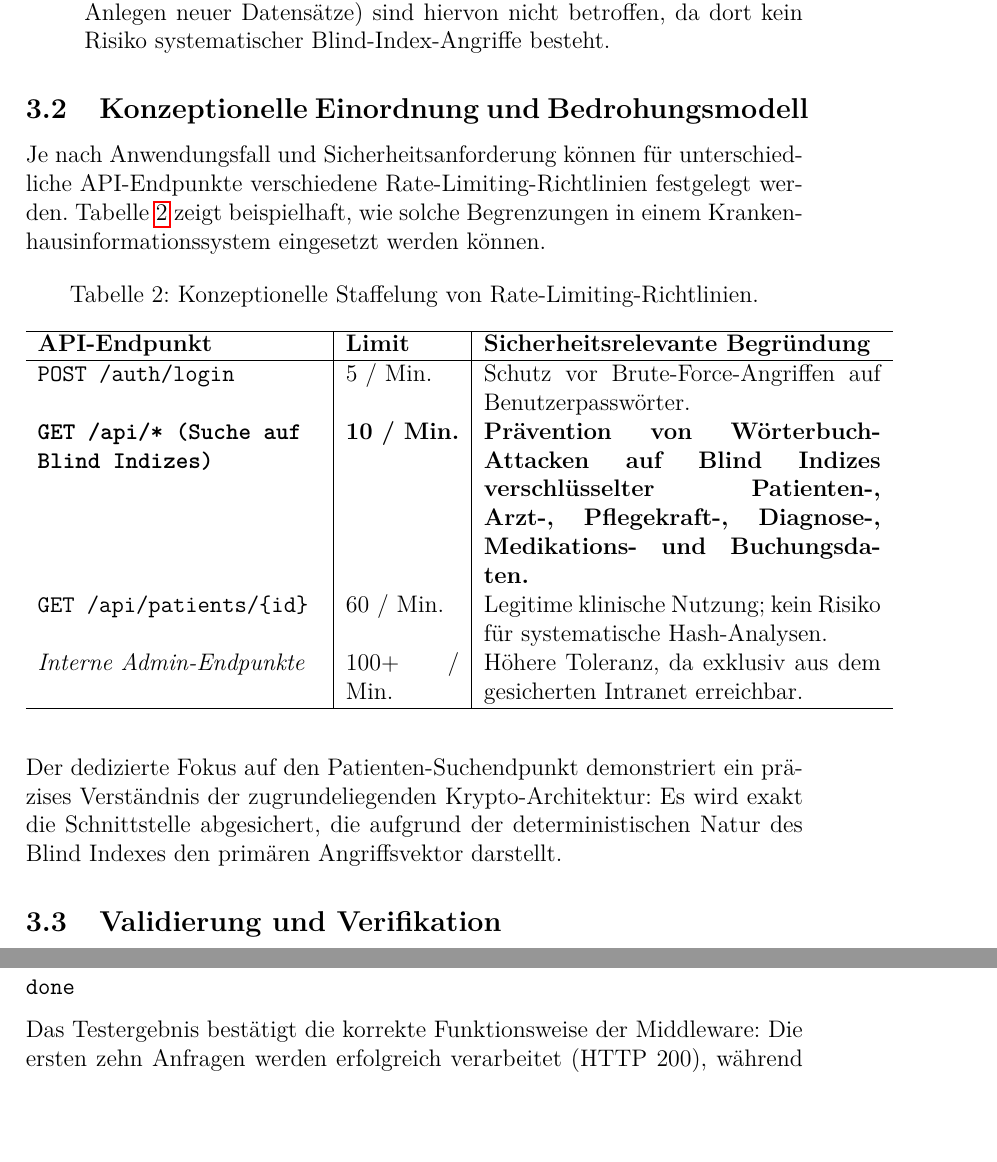
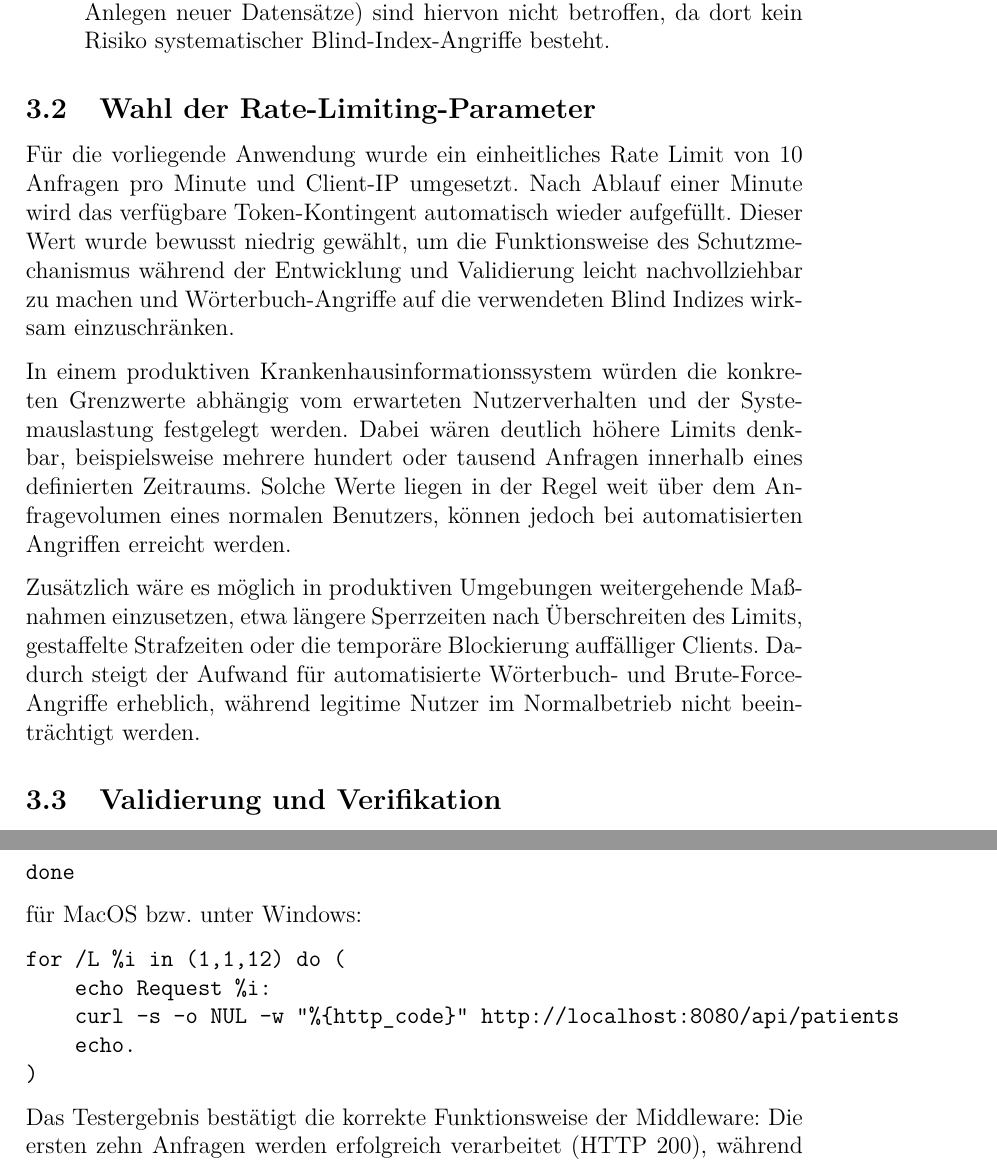
Before and after one commit to Gottschalk125/adt-documentation, a LaTeX document (Abgabe_Gesamt/Abgabe_4/main.tex, which reads Abgabe_Gesamt/Abgabe_4/DB_Backend/rate_limiting.tex): two parts of pages 9 and 10 of 16, joined at a grey line, cut so that both start at the same text, the shorter picture padded with empty space. Compiled offline with pdfLaTeX.

Commit message:
docs: final version of rate limiting

```diff
--- a/Abgabe_Gesamt/Abgabe_4/DB_Backend/rate_limiting.tex
+++ b/Abgabe_Gesamt/Abgabe_4/DB_Backend/rate_limiting.tex
@@ -17,28 +17,32 @@ Die Umsetzung des Ratenbegrenzungs-Mechanismus basiert auf dem etablierten Token
 \end{enumerate}
 
 
-\subsection{Konzeptionelle Einordnung und Bedrohungsmodell}
+\subsection{Wahl der Rate-Limiting-Parameter}
 
-Je nach Anwendungsfall und Sicherheitsanforderung können für unterschiedliche API-Endpunkte verschiedene Rate-Limiting-Richtlinien festgelegt werden. Tabelle~\ref{tab:rate_limiting} zeigt beispielhaft, wie solche Begrenzungen in einem Krankenhausinformationssystem eingesetzt werden können.
-%TODO: Joshua fragen
-\begin{table}[h]
-    \centering
-    \caption{Konzeptionelle Staffelung von Rate-Limiting-Richtlinien.}
-    \label{tab:rate_limiting}
-    \begin{tabular}{p{5cm}|p{2cm}|p{7cm}}
-        \hline
-        \textbf{API-Endpunkt} & \textbf{Limit} & \textbf{Sicherheitsrelevante Begründung} \\ \hline
-        \texttt{POST /auth/login} & 5 / Min. & Schutz vor Brute-Force-Angriffen auf Benutzerpasswörter. \\
-        \textbf{\texttt{GET /api/* (Suche auf Blind Indizes)}} & \textbf{10 / Min.} & \textbf{Prävention von Wörterbuch-Attacken auf Blind Indizes verschlüsselter Patienten-, Arzt-, Pflegekraft-, Diagnose-, Medikations- und Buchungsdaten.} \\
-        \texttt{GET /api/patients/\{id\}} & 60 / Min. & Legitime klinische Nutzung; kein Risiko für systematische Hash-Analysen. \\
-        \textit{Interne Admin-Endpunkte} & 100+ / Min. & Höhere Toleranz, da exklusiv aus dem gesicherten Intranet erreichbar. \\ \hline
-    \end{tabular}
-\end{table}
+Für die vorliegende Anwendung wurde ein einheitliches Rate Limit von
+10 Anfragen pro Minute und Client-IP umgesetzt. Nach Ablauf einer Minute
+wird das verfügbare Token-Kontingent automatisch wieder aufgefüllt.
+Dieser Wert wurde bewusst niedrig gewählt, um die Funktionsweise des
+Schutzmechanismus während der Entwicklung und Validierung leicht
+nachvollziehbar zu machen und Wörterbuch-Angriffe auf die verwendeten
+Blind Indizes wirksam einzuschränken.
 
-Der dedizierte Fokus auf den Patienten-Suchendpunkt demonstriert ein präzises Verständnis der zugrundeliegenden Krypto-Architektur: Es wird exakt die Schnittstelle abgesichert, die aufgrund der deterministischen Natur des Blind Indexes den primären Angriffsvektor darstellt.
+In einem produktiven Krankenhausinformationssystem würden die konkreten
+Grenzwerte abhängig vom erwarteten Nutzerverhalten und der
+Systemauslastung festgelegt werden. Dabei wären deutlich höhere Limits
+denkbar, beispielsweise mehrere hundert oder tausend Anfragen innerhalb
+eines definierten Zeitraums. Solche Werte liegen in der Regel weit über
+dem Anfragevolumen eines normalen Benutzers, können jedoch bei
+automatisierten Angriffen erreicht werden.
+
+Zusätzlich wäre es möglich in produktiven Umgebungen weitergehende
+Maßnahmen einzusetzen, etwa längere Sperrzeiten nach Überschreiten des
+Limits, gestaffelte Strafzeiten oder die temporäre Blockierung
+auffälliger Clients. Dadurch steigt der Aufwand für automatisierte
+Wörterbuch- und Brute-Force-Angriffe erheblich, während legitime Nutzer
+im Normalbetrieb nicht beeinträchtigt werden.
 
 \subsection{Validierung und Verifikation}
-
 Die Funktion der Ratenbegrenzung wurde mittels automatisierter HTTP-Anfragen im Terminal verifiziert. Dabei simuliert eine Schleife zwölf sequentielle Aufrufe des geschützten Such-Endpunkts in direkter Abfolge:
 
 \begin{verbatim}
@@ -49,4 +53,14 @@ for i in $(seq 1 12); do
 done
 \end{verbatim}
 
+für MacOS bzw. unter Windows:
+
+\begin{verbatim}
+for /L %i in (1,1,12) do (
+    echo Request %i:
+    curl -s -o NUL -w "%{http_code}" http://localhost:8080/api/patients
+    echo.
+)
+\end{verbatim}
+
 Das Testergebnis bestätigt die korrekte Funktionsweise der Middleware: Die ersten zehn Anfragen werden erfolgreich verarbeitet (HTTP 200), während die Anfragen 11 und 12 aufgrund des erschöpften Token-Buckets blockiert werden (HTTP 429).
```
